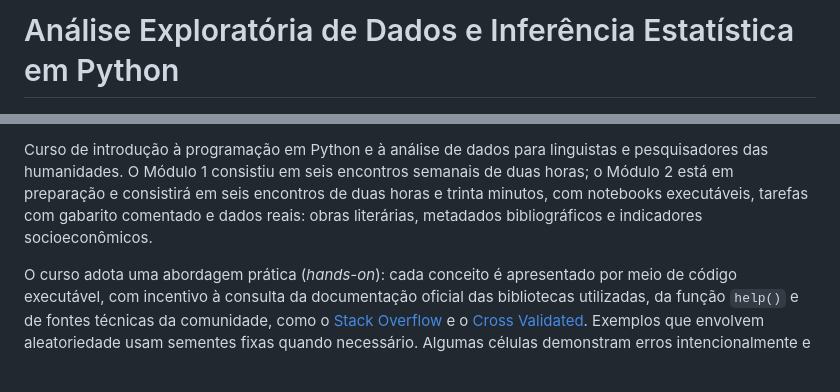
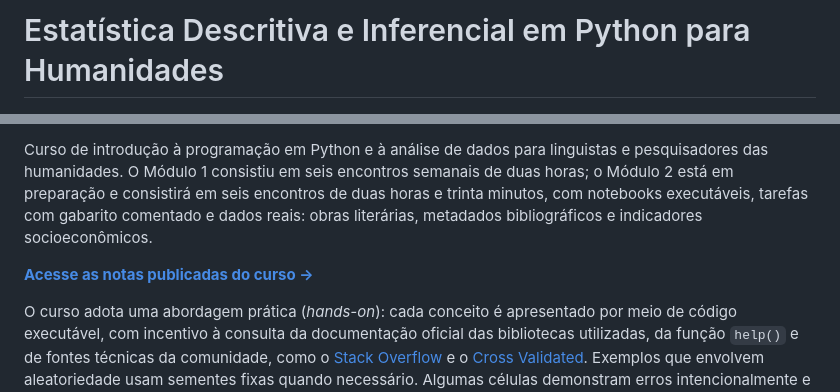
Before and after one commit to jhlopesalves/eda_humanidades, a Markdown page: README.md, 2 parts joined by grey strips. GitHub-like rendering; blank space fills up the shorter version.

Commit message:
DOC: Destacar site publicado do curso

```diff
--- a/README.md
+++ b/README.md
@@ -1,2 +1,2 @@
-# Análise Exploratória de Dados e Inferência Estatística em Python
+# Estatística Descritiva e Inferencial em Python para Humanidades
 
@@ -5,6 +6,8 @@
 [![Feito para o Colab](https://img.shields.io/badge/Google%20Colab-pronto-orange.svg)](https://colab.research.google.com/)
 
 Curso de introdução à programação em Python e à análise de dados para linguistas e pesquisadores das humanidades. O Módulo 1 consistiu em seis encontros semanais de duas horas; o Módulo 2 está em preparação e consistirá em seis encontros de duas horas e trinta minutos, com notebooks executáveis, tarefas com gabarito comentado e dados reais: obras literárias, metadados bibliográficos e indicadores socioeconômicos.
+
+**[Acesse as notas publicadas do curso →](https://jhlopesalves.github.io/eda_humanidades/)**
 
 O curso adota uma abordagem prática (*hands-on*): cada conceito é apresentado por meio de código executável, com incentivo à consulta da documentação oficial das bibliotecas utilizadas, da função `help()` e de fontes técnicas da comunidade, como o [Stack Overflow](https://stackoverflow.com/) e o [Cross Validated](https://stats.stackexchange.com/). Exemplos que envolvem aleatoriedade usam sementes fixas quando necessário. Algumas células demonstram erros intencionalmente e devem ser executadas e interpretadas individualmente. A proposta também é desenvolver autonomia para pesquisar, compreender e resolver problemas técnicos.
 
```
Also changed, not shown: other parts of README.md (+1 -0 lines).
